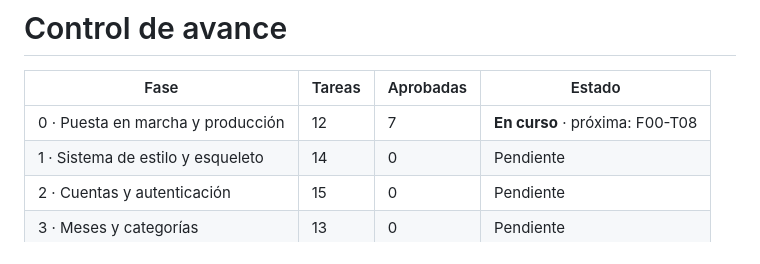
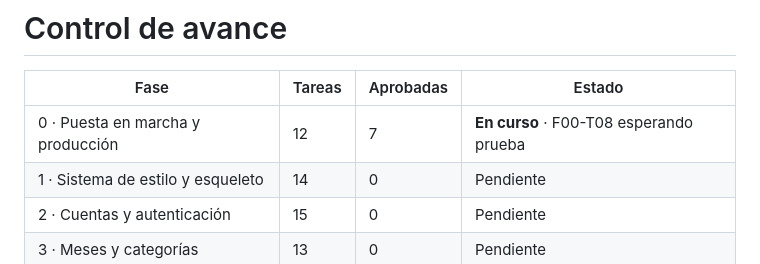
Before and after one commit to gusoliva85/Epic_Wallet_v2, a Markdown page: documentacion/03_Roadmap.md, the part around one of its changes. GitHub-like rendering.

```diff
--- a/documentacion/03_Roadmap.md
+++ b/documentacion/03_Roadmap.md
@@ -1369,7 +1369,7 @@ Diferido a esta fase por decisión de Gustavo: durante las fases 2 a 15 la confi
 
 | Fase | Tareas | Aprobadas | Estado |
 |---|---|---|---|
-| 0 · Puesta en marcha y producción | 12 | 7 | **En curso** · próxima: F00-T08 |
+| 0 · Puesta en marcha y producción | 12 | 7 | **En curso** · F00-T08 esperando prueba |
 | 1 · Sistema de estilo y esqueleto | 14 | 0 | Pendiente |
 | 2 · Cuentas y autenticación | 15 | 0 | Pendiente |
 | 3 · Meses y categorías | 13 | 0 | Pendiente |
```
Also changed, not shown: other parts of documentacion/03_Roadmap.md (+1 -1 lines), README.md (+2 -2 lines), documentacion/02_Documento_Tecnico.md (+3 -3 lines).
